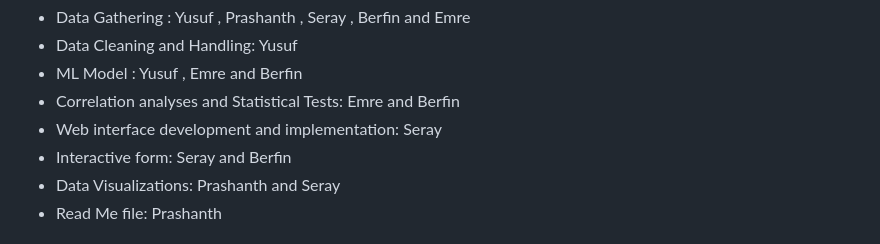
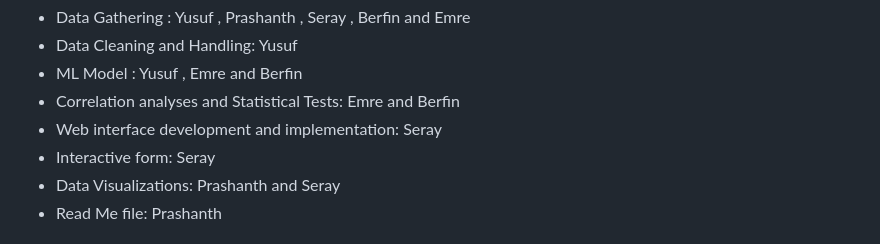
Before and after one commit to serayyagci1/coderate, a Markdown page: README.md, the part around the change. Drawn GitHub-style.

```diff
--- a/README.md
+++ b/README.md
@@ -136,7 +136,7 @@ The members contributed to the project in the following ways:
 - ML Model : Yusuf , Emre and Berfin
 - Correlation analyses and Statistical Tests: Emre and Berfin
 - Web interface  development and implementation: Seray
-- Interactive form: Seray and Berfin
+- Interactive form: Seray
 - Data Visualizations: Prashanth and Seray
 - Read Me file: Prashanth
 
```
